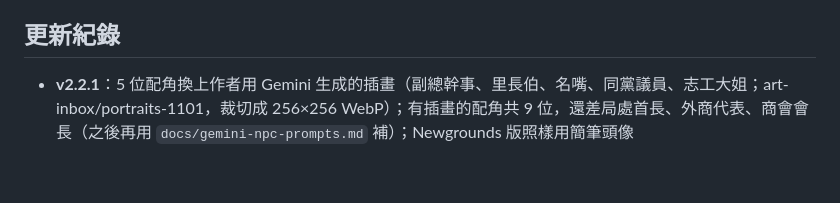
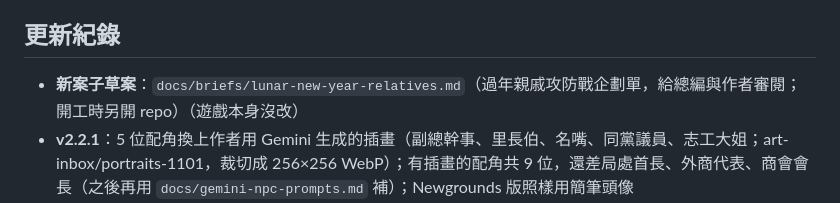
Before and after one commit to mochachen1225-create/my-mayor, a Markdown page: NOTES.md, the part around the change. GitHub-like rendering; blank space fills up the shorter version.

Commit message:
docs: draft brief for the Lunar New Year relatives game
Co-Authored-By: Claude Opus 5.5 <noreply@anthropic.com>
Claude-Session: https://claude.ai/code/session_013f8pXavk24XfraPszuN1my

```diff
--- a/NOTES.md
+++ b/NOTES.md
@@ -72,6 +72,7 @@
 - 依玩家回饋微調難度與事件文字
 
 ## 更新紀錄
+- **新案子草案**：`docs/briefs/lunar-new-year-relatives.md`（過年親戚攻防戰企劃單，給總編與作者審閱；開工時另開 repo）（遊戲本身沒改）
 - **v2.2.1**：5 位配角換上作者用 Gemini 生成的插畫（副總幹事、里長伯、名嘴、同黨議員、志工大姐；art-inbox/portraits-1101，裁切成 256×256 WebP）；有插畫的配角共 9 位，還差局處首長、外商代表、商會會長（之後再用 `docs/gemini-npc-prompts.md` 補）；Newgrounds 版照樣用簡筆頭像
 - **素材**：新增 `docs/gemini-npc-prompts.md`，給作者用 Gemini 補齊 8 位配角插畫（遊戲本身沒改）
 - **主視覺**：用作者的主視覺圖（art-inbox/kv-1101）做了辯論夜、開票夜的宣傳圖，各有寬版（1920×1080，開發日誌封面）和正方形（1080×1080，IG／脆），中、英、無字三種，放在 `promo/kv/`；AI 圖已標示。選用 debate_wide_a（不用 b：記者群臉部較多、較雜）、election_night_wide（vertical 那張是三格疊圖，不用）；遊戲本身沒改
```
Also changed, not shown: docs/briefs/lunar-new-year-relatives.md (added, +121 -0 lines).
